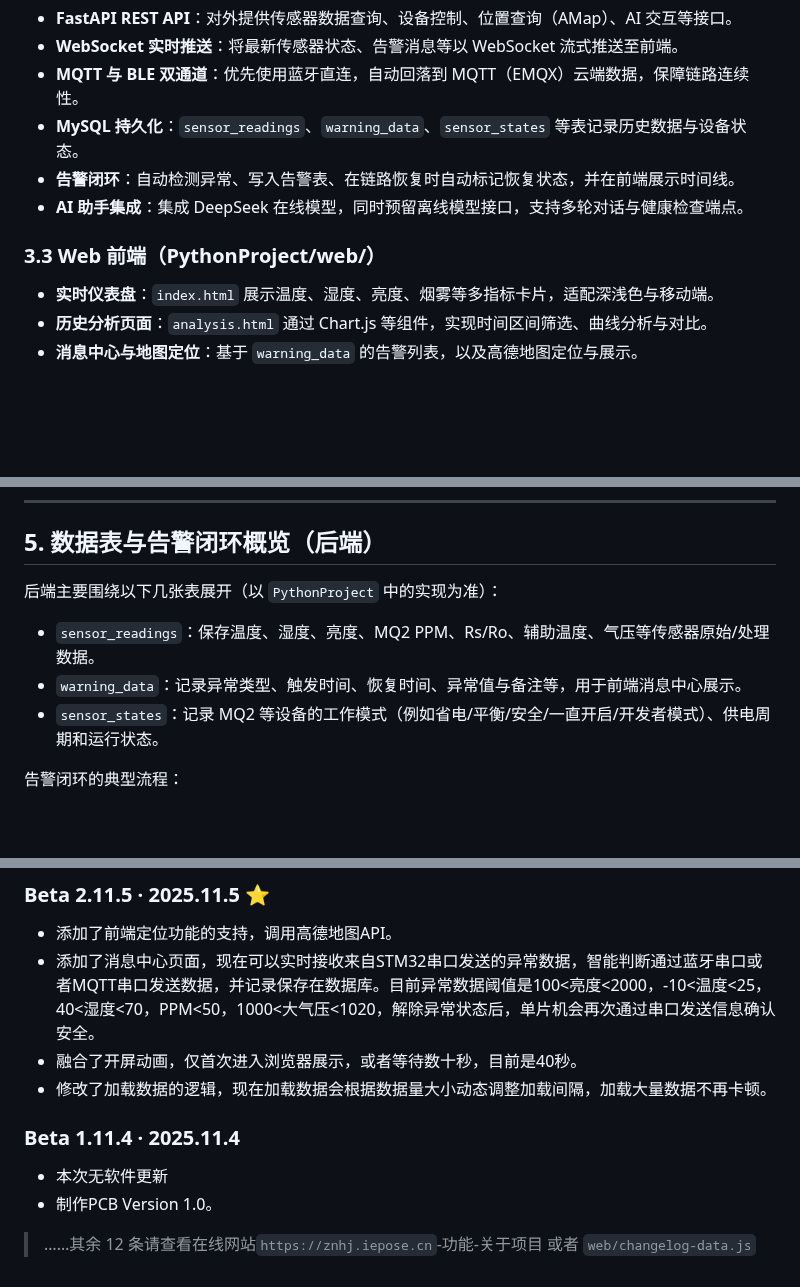
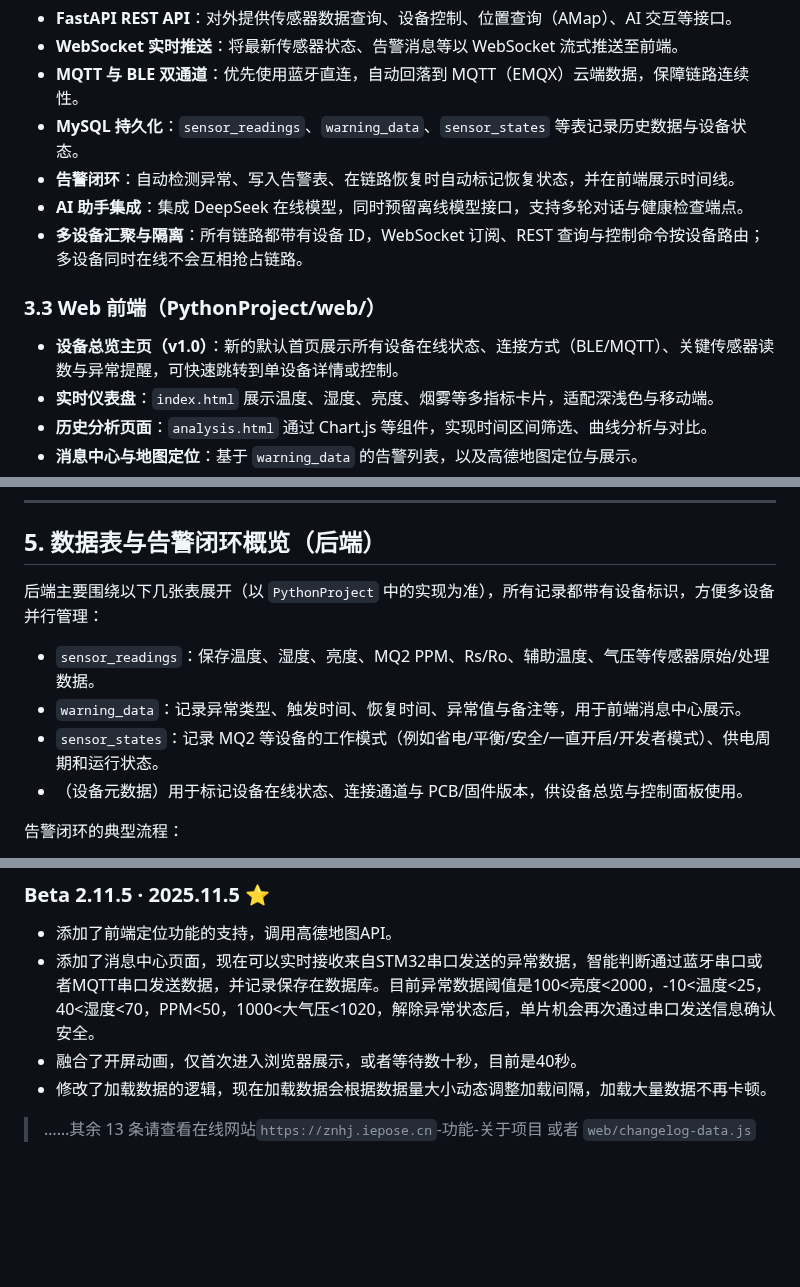
Before and after one commit to longmxuc/Intelligent-Monitoring-System, a Markdown page: README.md, 3 parts joined by grey strips. Rendered like a GitHub page; blank space fills up the shorter version.

```diff
--- a/README.md
+++ b/README.md
@@ -271,9 +286,11 @@ float filtered = MedianFilter_Process(tempFilter, rawTemp, /*fastMode=*/1, curre
 - **MySQL 持久化**：`sensor_readings`、`warning_data`、`sensor_states` 等表记录历史数据与设备状态。
 - **告警闭环**：自动检测异常、写入告警表、在链路恢复时自动标记恢复状态，并在前端展示时间线。
 - **AI 助手集成**：集成 DeepSeek 在线模型，同时预留离线模型接口，支持多轮对话与健康检查端点。
+- **多设备汇聚与隔离**：所有链路都带有设备 ID，WebSocket 订阅、REST 查询与控制命令按设备路由；多设备同时在线不会互相抢占链路。
 
 ### 3.3 Web 前端（PythonProject/web/）
 
+- **设备总览主页（v1.0）**：新的默认首页展示所有设备在线状态、连接方式（BLE/MQTT）、关键传感器读数与异常提醒，可快速跳转到单设备详情或控制。
 - **实时仪表盘**：`index.html` 展示温度、湿度、亮度、烟雾等多指标卡片，适配深浅色与移动端。
 - **历史分析页面**：`analysis.html` 通过 Chart.js 等组件，实现时间区间筛选、曲线分析与对比。
 - **消息中心与地图定位**：基于 `warning_data` 的告警列表，以及高德地图定位与展示。
@@ -435,11 +452,12 @@ st-flash write build/Debug/oled.bin 0x08000000
 
 ## 5. 数据表与告警闭环概览（后端）
 
-后端主要围绕以下几张表展开（以 `PythonProject` 中的实现为准）：
+后端主要围绕以下几张表展开（以 `PythonProject` 中的实现为准），所有记录都带有设备标识，方便多设备并行管理：
 
 - `sensor_readings`：保存温度、湿度、亮度、MQ2 PPM、Rs/Ro、辅助温度、气压等传感器原始/处理数据。
 - `warning_data`：记录异常类型、触发时间、恢复时间、异常值与备注等，用于前端消息中心展示。
 - `sensor_states`：记录 MQ2 等设备的工作模式（例如省电/平衡/安全/一直开启/开发者模式）、供电周期和运行状态。
+- （设备元数据）用于标记设备在线状态、连接通道与 PCB/固件版本，供设备总览与控制面板使用。
 
 告警闭环的典型流程：
 
@@ -551,9 +582,5 @@ st-flash write build/Debug/oled.bin 0x08000000
 - 融合了开屏动画，仅首次进入浏览器展示，或者等待数十秒，目前是40秒。
 - 修改了加载数据的逻辑，现在加载数据会根据数据量大小动态调整加载间隔，加载大量数据不再卡顿。
 
-### Beta 1.11.4 · 2025.11.4
-- 本次无软件更新
-- 制作PCB Version 1.0。
-
-> ……其余 12 条请查看在线网站`https://znhj.iepose.cn`-功能-关于项目 或者 `web/changelog-data.js`
+> ……其余 13 条请查看在线网站`https://znhj.iepose.cn`-功能-关于项目 或者 `web/changelog-data.js`
 <!-- CHANGELOG_END -->
```
Also changed, not shown: other parts of README.md (+32 -4 lines).
